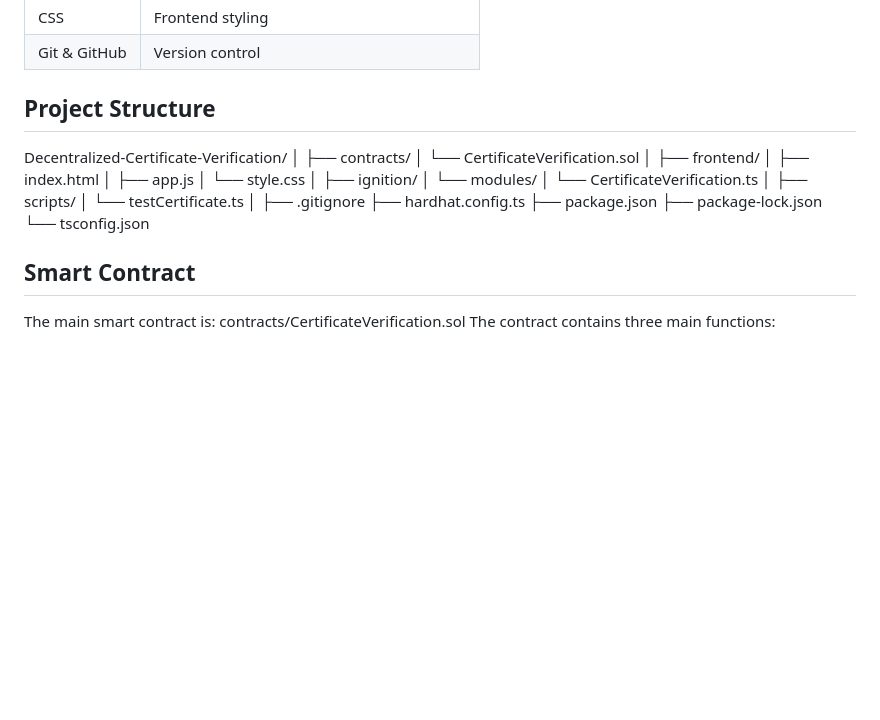
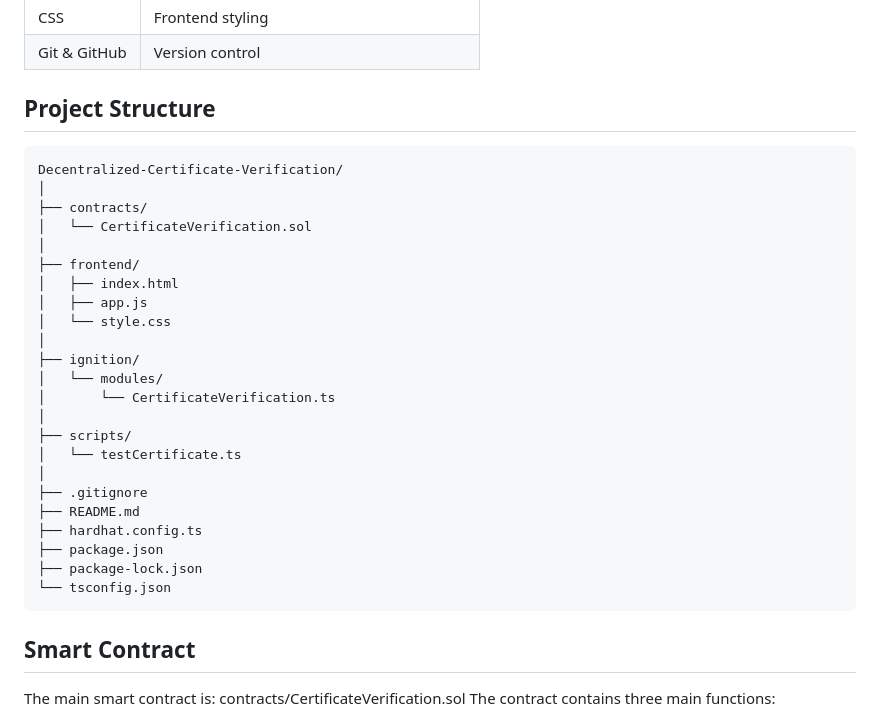
Before and after one commit to HiKomal11/Decentralized-Certificate-Verification, a Markdown page: README.md, the part around the change. GitHub-like rendering; blank space fills up the shorter version.

````diff
--- a/README.md
+++ b/README.md
@@ -85,7 +85,9 @@ After revocation, verification displays:   Revoked Certificate
 | CSS          | Frontend styling                          |
 | Git & GitHub | Version control                           |
 
-## Project Structure
+##  Project Structure
+
+```text
 Decentralized-Certificate-Verification/
 │
 ├── contracts/
@@ -104,11 +106,12 @@ Decentralized-Certificate-Verification/
 │   └── testCertificate.ts
 │
 ├── .gitignore
+├── README.md
 ├── hardhat.config.ts
 ├── package.json
 ├── package-lock.json
 └── tsconfig.json
-
+```
 ## Smart Contract
 The main smart contract is:
 contracts/CertificateVerification.sol
````
